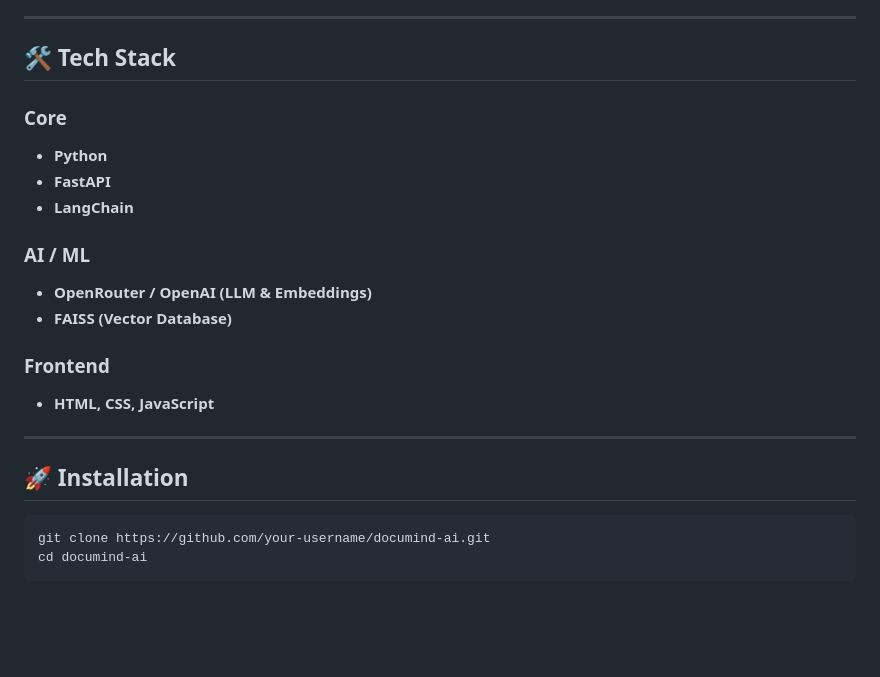
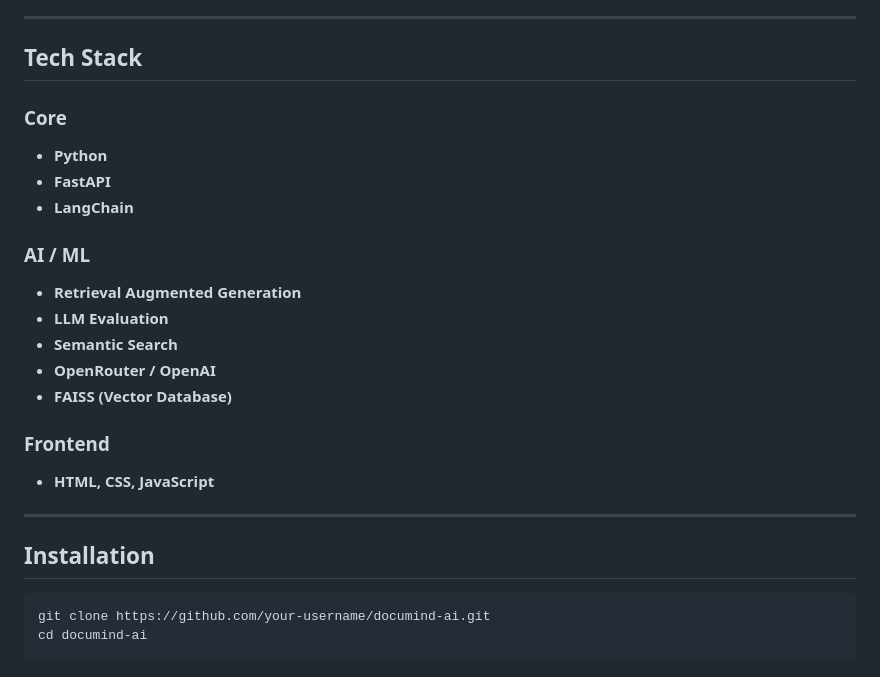
Before and after one commit to Umar-Moin/DocuMind-AI, a Markdown page: README.md, the part around one of its changes. GitHub-like rendering; blank space fills up the shorter version.

Commit message:
Standardize section headings in README.md
Updated section headings in README.md for consistency and adjusting formatting.

````diff
--- a/README.md
+++ b/README.md
@@ -53,7 +53,7 @@ Built using a Retrieval-Augmented Generation (RAG) pipeline to ensure accurate,
 
 ---
 
-## 🛠️ Tech Stack
+##  Tech Stack
 
 ### Core
 - **Python**
@@ -61,7 +61,10 @@ Built using a Retrieval-Augmented Generation (RAG) pipeline to ensure accurate,
 - **LangChain**
 
 ### AI / ML
-- **OpenRouter / OpenAI (LLM & Embeddings)**
+- **Retrieval Augmented Generation**
+- **LLM Evaluation**
+- **Semantic Search**
+- **OpenRouter / OpenAI**
 - **FAISS (Vector Database)**
 
 ### Frontend
@@ -69,7 +72,7 @@ Built using a Retrieval-Augmented Generation (RAG) pipeline to ensure accurate,
 
 ---
 
-## 🚀 Installation
+##  Installation
 ```bash
 git clone https://github.com/your-username/documind-ai.git
 cd documind-ai
````
Also changed, not shown: other parts of README.md (+7 -7 lines).
